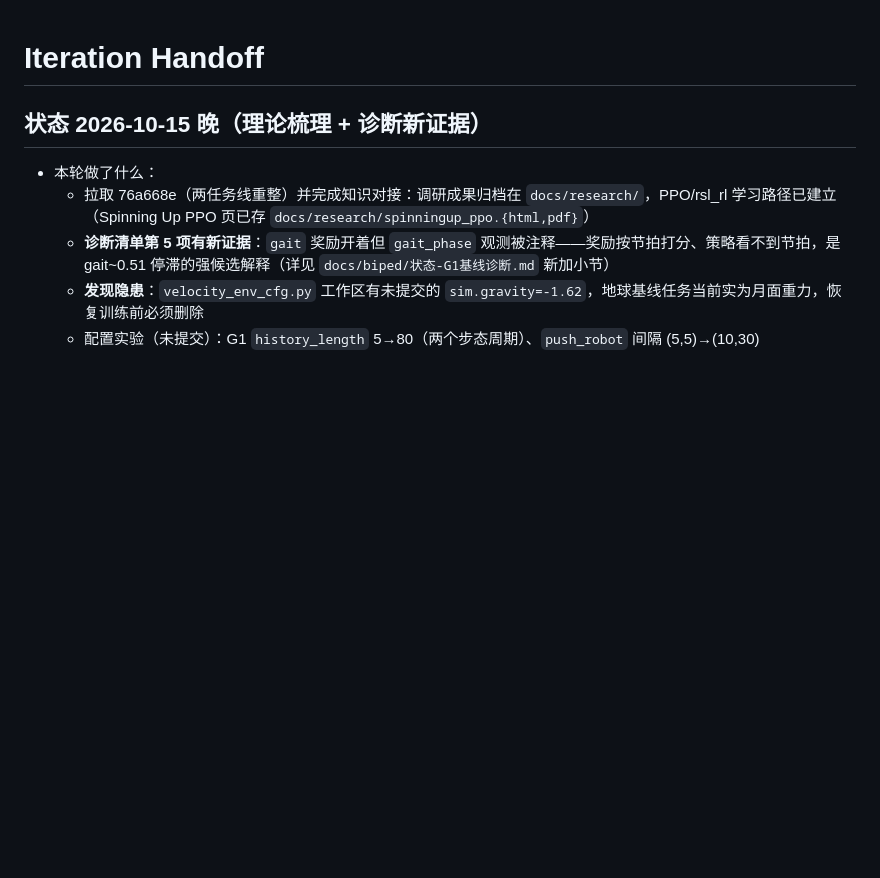
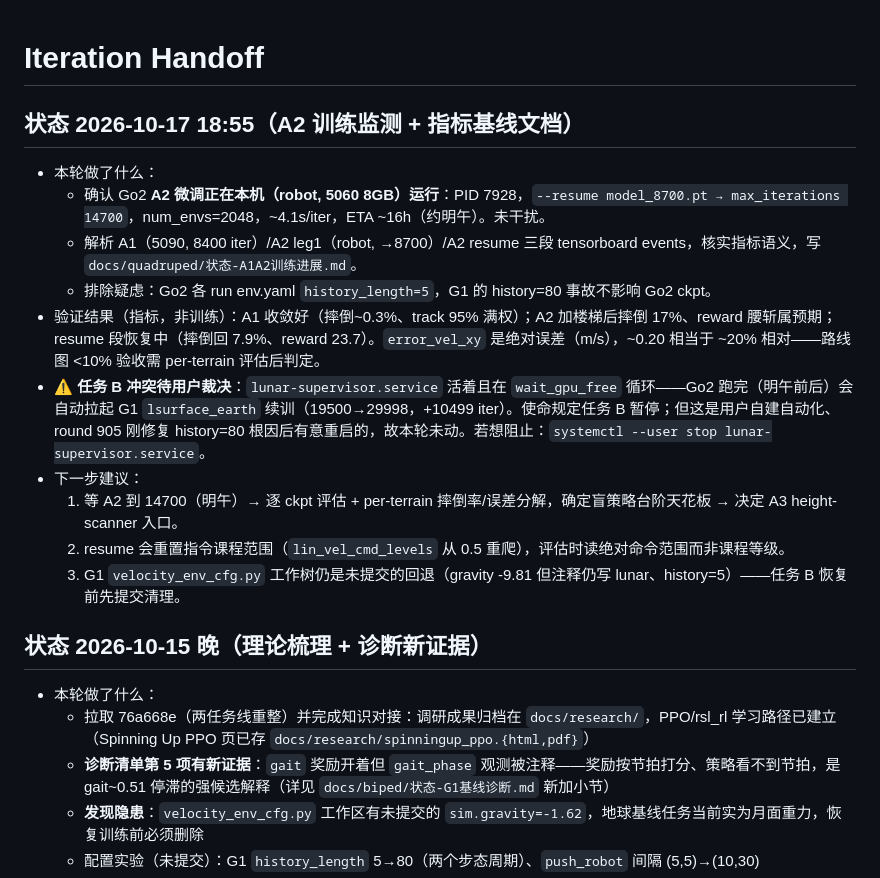
Before and after one commit to Nood17/IsaacSimbot, a Markdown page: .devin/handoff.md, the part around the change. Drawn GitHub-style; blank space fills up the shorter version.

```diff
--- a/.devin/handoff.md
+++ b/.devin/handoff.md
@@ -1,6 +1,19 @@
 # Iteration Handoff
 
 <!-- Agent 每轮把最新状态写到本文件顶部；使命完成时在最顶部单独写一行 MISSION-COMPLETE -->
+
+## 状态 2026-10-17 18:55（A2 训练监测 + 指标基线文档）
+
+- 本轮做了什么：
+  - 确认 Go2 **A2 微调正在本机（robot, 5060 8GB）运行**：PID 7928，`--resume model_8700.pt → max_iterations 14700`，num_envs=2048，~4.1s/iter，ETA ~16h（约明午）。未干扰。
+  - 解析 A1（5090, 8400 iter）/A2 leg1（robot, →8700）/A2 resume 三段 tensorboard events，核实指标语义，写 `docs/quadruped/状态-A1A2训练进展.md`。
+  - 排除疑虑：Go2 各 run env.yaml `history_length=5`，G1 的 history=80 事故不影响 Go2 ckpt。
+- 验证结果（指标，非训练）：A1 收敛好（摔倒~0.3%、track 95% 满权）；A2 加楼梯后摔倒 17%、reward 腰斩属预期；resume 段恢复中（摔倒回 7.9%、reward 23.7）。`error_vel_xy` 是绝对误差（m/s），~0.20 相当于 ~20% 相对——路线图 <10% 验收需 per-terrain 评估后判定。
+- ⚠️ **任务 B 冲突待用户裁决**：`lunar-supervisor.service` 活着且在 `wait_gpu_free` 循环——Go2 跑完（明午前后）会自动拉起 G1 `lsurface_earth` 续训（19500→29998，+10499 iter）。使命规定任务 B 暂停；但这是用户自建自动化、round 905 刚修复 history=80 根因后有意重启的，故本轮未动。若想阻止：`systemctl --user stop lunar-supervisor.service`。
+- 下一步建议：
+  1. 等 A2 到 14700（明午）→ 逐 ckpt 评估 + per-terrain 摔倒率/误差分解，确定盲策略台阶天花板 → 决定 A3 height-scanner 入口。
+  2. resume 会重置指令课程范围（`lin_vel_cmd_levels` 从 0.5 重爬），评估时读绝对命令范围而非课程等级。
+  3. G1 `velocity_env_cfg.py` 工作树仍是未提交的回退（gravity -9.81 但注释仍写 lunar、history=5）——任务 B 恢复前先提交清理。
 
 ## 状态 2026-10-15 晚（理论梳理 + 诊断新证据）
 
```
Also changed, not shown: docs/quadruped/状态-A1A2训练进展.md (added, +51 -0 lines).
